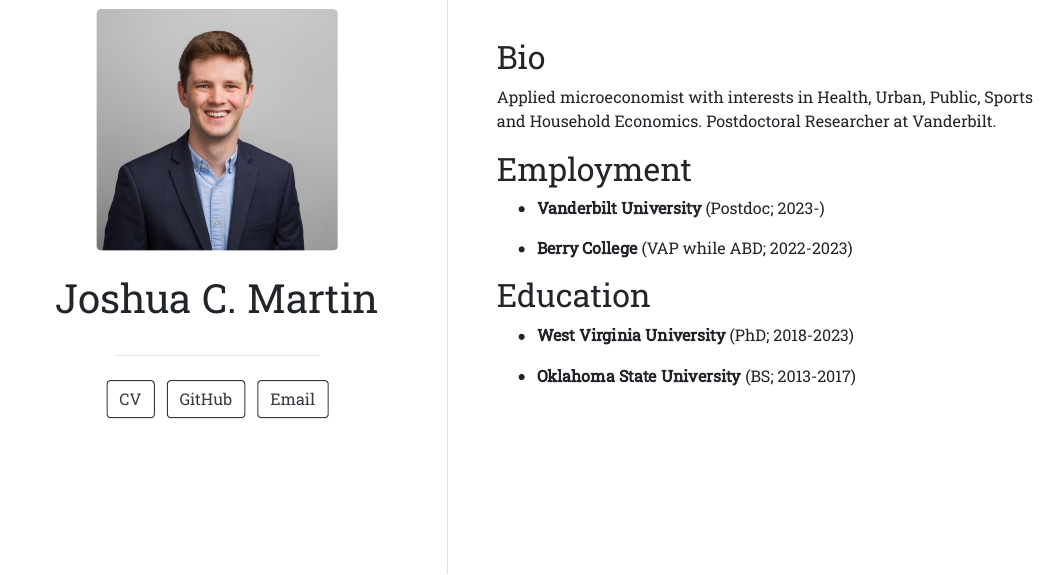
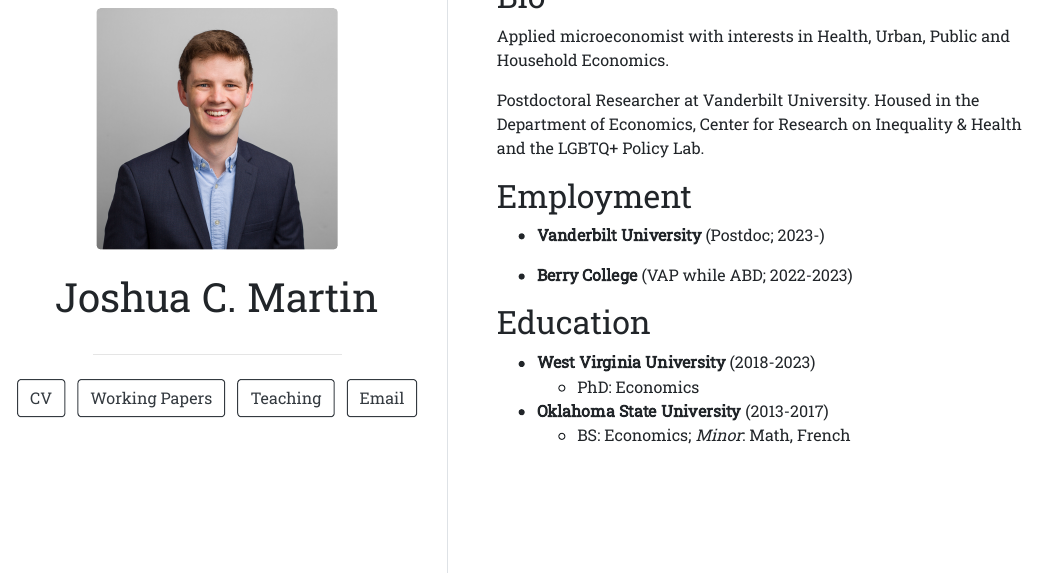
Before and after one commit to joshmartinecon/joshmartinecon.github.io, an R Markdown document (homepage/index.Rmd): the page in a window 1100 px wide, from 230 px down. The pictures show the output file index.html that the author committed with the source, opened offline.

Commit message:
updated 9/25/23

```diff
--- a/homepage/index.Rmd
+++ b/homepage/index.Rmd
@@ -3,9 +3,11 @@ title: "Joshua C. Martin"
 image: "Martin-IMG_1657.JPG"
 links:
   - label: CV
-    url: "https://github.com/joshmartinecon/joshmartinecon.github.io/blob/main/cv/joshmartinecon_cv.pdf"
-  - label: GitHub
-    url: "https://github.com/joshmartinecon/joshmartinecon.github.io"
+    url: "https://github.com/joshmartinecon/joshmartinecon.github.io/blob/main/cv/joshmartin_cv.pdf"
+  - label: Working Papers
+    url: "https://github.com/joshmartinecon/joshmartinecon.github.io/tree/main/working%20papers"
+  - label: Teaching
+    url: "https://github.com/joshmartinecon/joshmartinecon.github.io/tree/main/syllabi"
   - label: Email
     url: "mailto:joshua.martin@vanderbilt.edu"
 output:
@@ -14,7 +16,9 @@ output:
 
 ## Bio
 
-Applied microeconomist with interests in Health, Urban, Public, Sports and Household Economics. Postdoctoral Researcher at Vanderbilt.
+Applied microeconomist with interests in Health, Urban, Public and Household Economics.
+
+Postdoctoral Researcher at Vanderbilt University. Housed in the Department of Economics, Center for Research on Inequality & Health and the LGBTQ+ Policy Lab.
 
 ## Employment
 
@@ -24,6 +28,8 @@ Applied microeconomist with interests in Health, Urban, Public, Sports and House
 
 ## Education
 
-* **West Virginia University** (PhD; 2018-2023)
+* **West Virginia University** (2018-2023)
+    * PhD: Economics
 
-* **Oklahoma State University** (BS; 2013-2017)
+* **Oklahoma State University** (2013-2017)
+    * BS: Economics; *Minor*: Math, French
```
Also changed, not shown: index.html, research/working papers/cte and retirement.pdf (renamed from working papers/cte and retirement.pdf), research/working papers/school reopenings.pdf (renamed from working papers/school reopenings.pdf), research/working papers/ssm adoptions.pdf (renamed from working papers/ssm adoptions.pdf), syllabi/2022Fall_ECO110_syllabus.pdf (renamed from syllabi/Fall2022_ECO110_syllabus.pdf), 3 other files.
